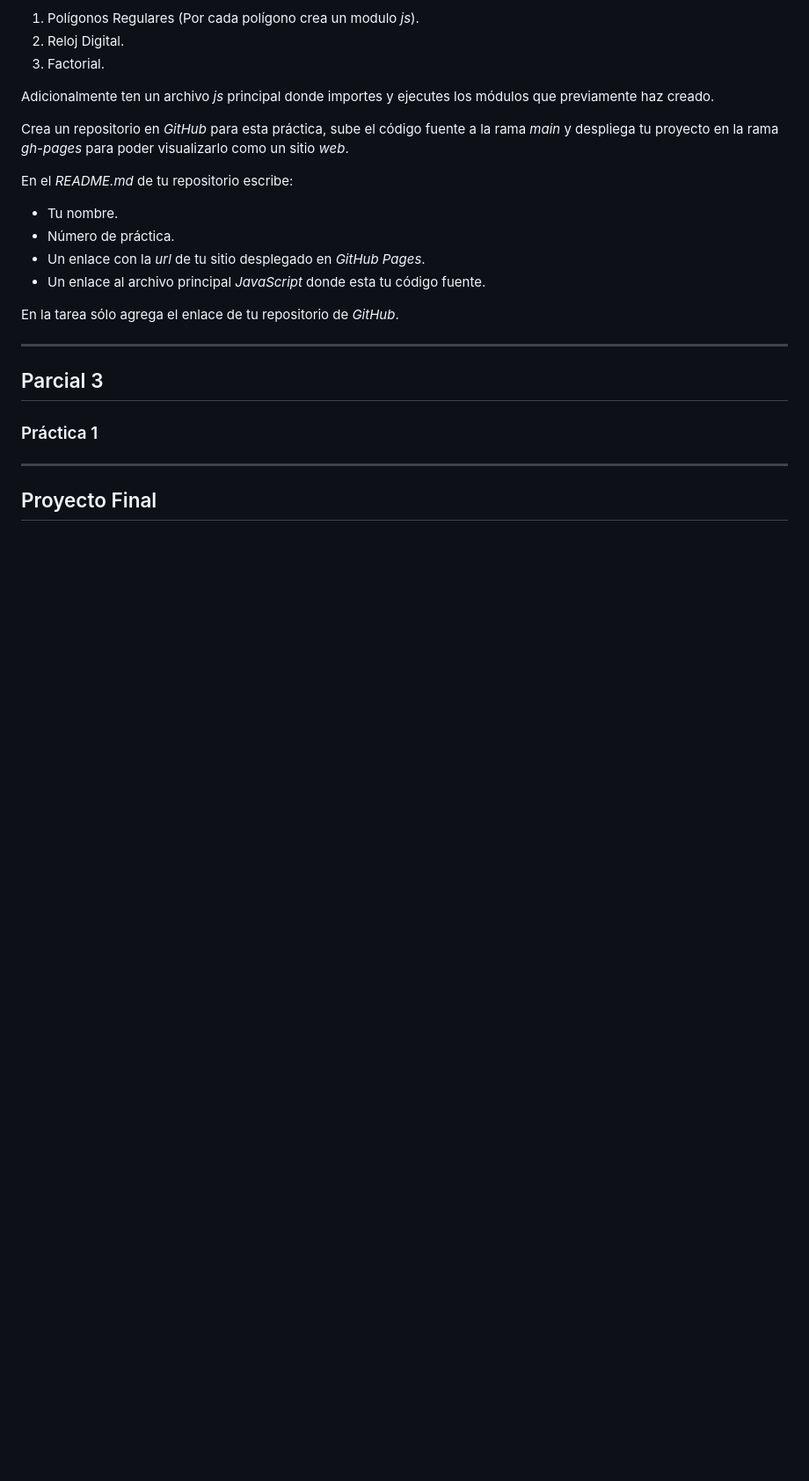
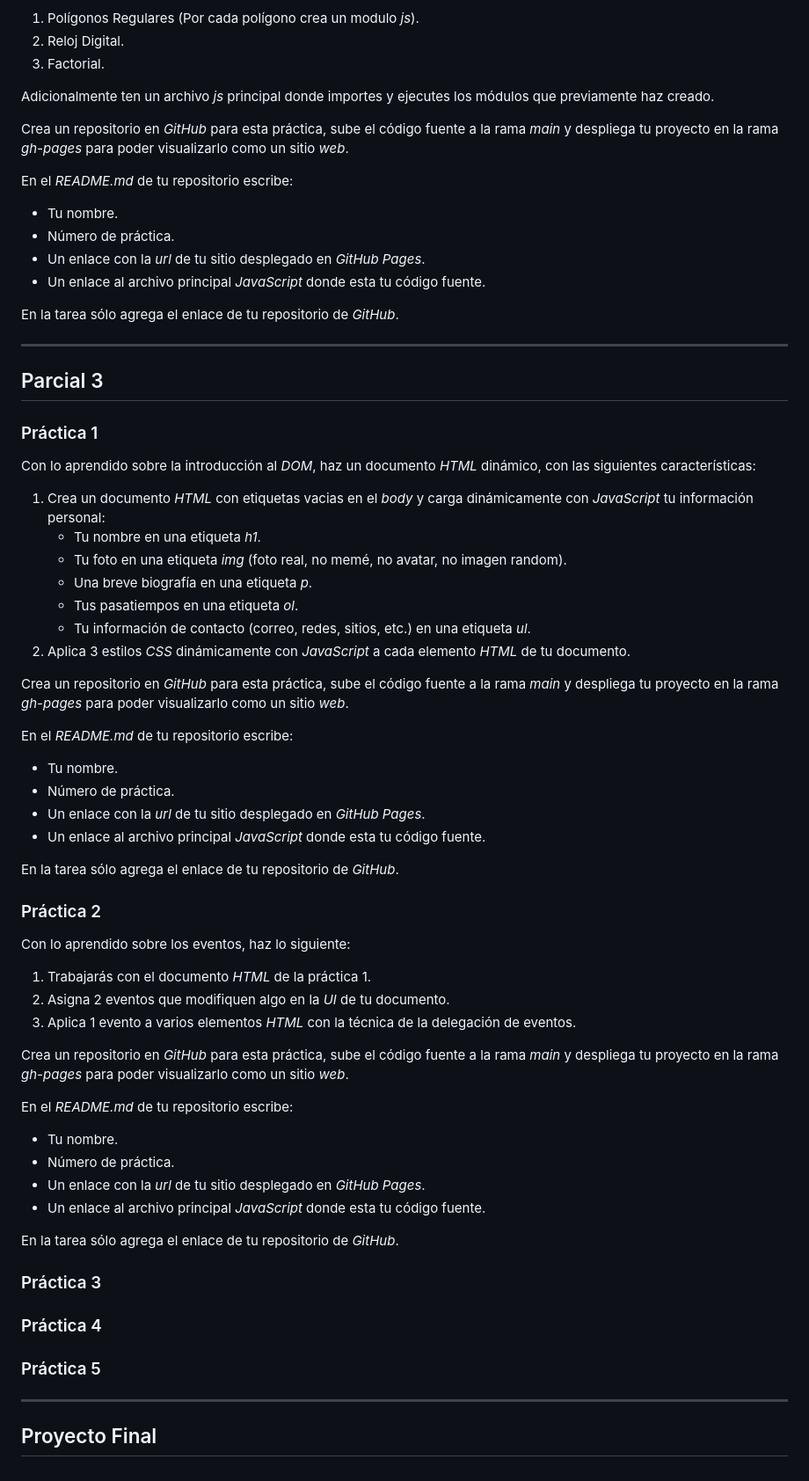
Before and after one commit to ROCIOPUEBLA/mis-clases, a Markdown page: Practicas/MetodologíasDesarrolloAplicacionesWeb.md, the part around the change. Shown: that part at 88% size. GitHub-like rendering; blank space fills up the shorter version.

Commit message:
Prácticas parcial 3 Desarrollo web

```diff
--- a/Practicas/MetodologíasDesarrolloAplicacionesWeb.md
+++ b/Practicas/MetodologíasDesarrolloAplicacionesWeb.md
@@ -379,6 +379,52 @@ En la tarea sólo agrega el enlace de tu repositorio de _GitHub_.
 
 ### Práctica 1
 
+Con lo aprendido sobre la introducción al _DOM_, haz un documento _HTML_ dinámico, con las siguientes características:
+
+1. Crea un documento _HTML_ con etiquetas vacias en el _body_ y carga dinámicamente con _JavaScript_ tu información personal:
+   - Tu nombre en una etiqueta _h1_.
+   - Tu foto en una etiqueta _img_ (foto real, no memé, no avatar, no imagen random).
+   - Una breve biografía en una etiqueta _p_.
+   - Tus pasatiempos en una etiqueta _ol_.
+   - Tu información de contacto (correo, redes, sitios, etc.) en una etiqueta _ul_.
+1. Aplica 3 estilos _CSS_ dinámicamente con _JavaScript_ a cada elemento _HTML_ de tu documento.
+
+Crea un repositorio en _GitHub_ para esta práctica, sube el código fuente a la rama _main_ y despliega tu proyecto en la rama _gh-pages_ para poder visualizarlo como un sitio _web_.
+
+En el _README.md_ de tu repositorio escribe:
+
+- Tu nombre.
+- Número de práctica.
+- Un enlace con la _url_ de tu sitio desplegado en _GitHub Pages_.
+- Un enlace al archivo principal _JavaScript_ donde esta tu código fuente.
+
+En la tarea sólo agrega el enlace de tu repositorio de _GitHub_.
+
+### Práctica 2
+
+Con lo aprendido sobre los eventos, haz lo siguiente:
+
+1. Trabajarás con el documento _HTML_ de la práctica 1.
+1. Asigna 2 eventos que modifiquen algo en la _UI_ de tu documento.
+1. Aplica 1 evento a varios elementos _HTML_ con la técnica de la delegación de eventos.
+
+Crea un repositorio en _GitHub_ para esta práctica, sube el código fuente a la rama _main_ y despliega tu proyecto en la rama _gh-pages_ para poder visualizarlo como un sitio _web_.
+
+En el _README.md_ de tu repositorio escribe:
+
+- Tu nombre.
+- Número de práctica.
+- Un enlace con la _url_ de tu sitio desplegado en _GitHub Pages_.
+- Un enlace al archivo principal _JavaScript_ donde esta tu código fuente.
+
+En la tarea sólo agrega el enlace de tu repositorio de _GitHub_.
+
+### Práctica 3
+
+### Práctica 4
+
+### Práctica 5
+
 ---
 
 ## Proyecto Final
```
Also changed, not shown: Practicas/Git.md (+1 -1 lines).
